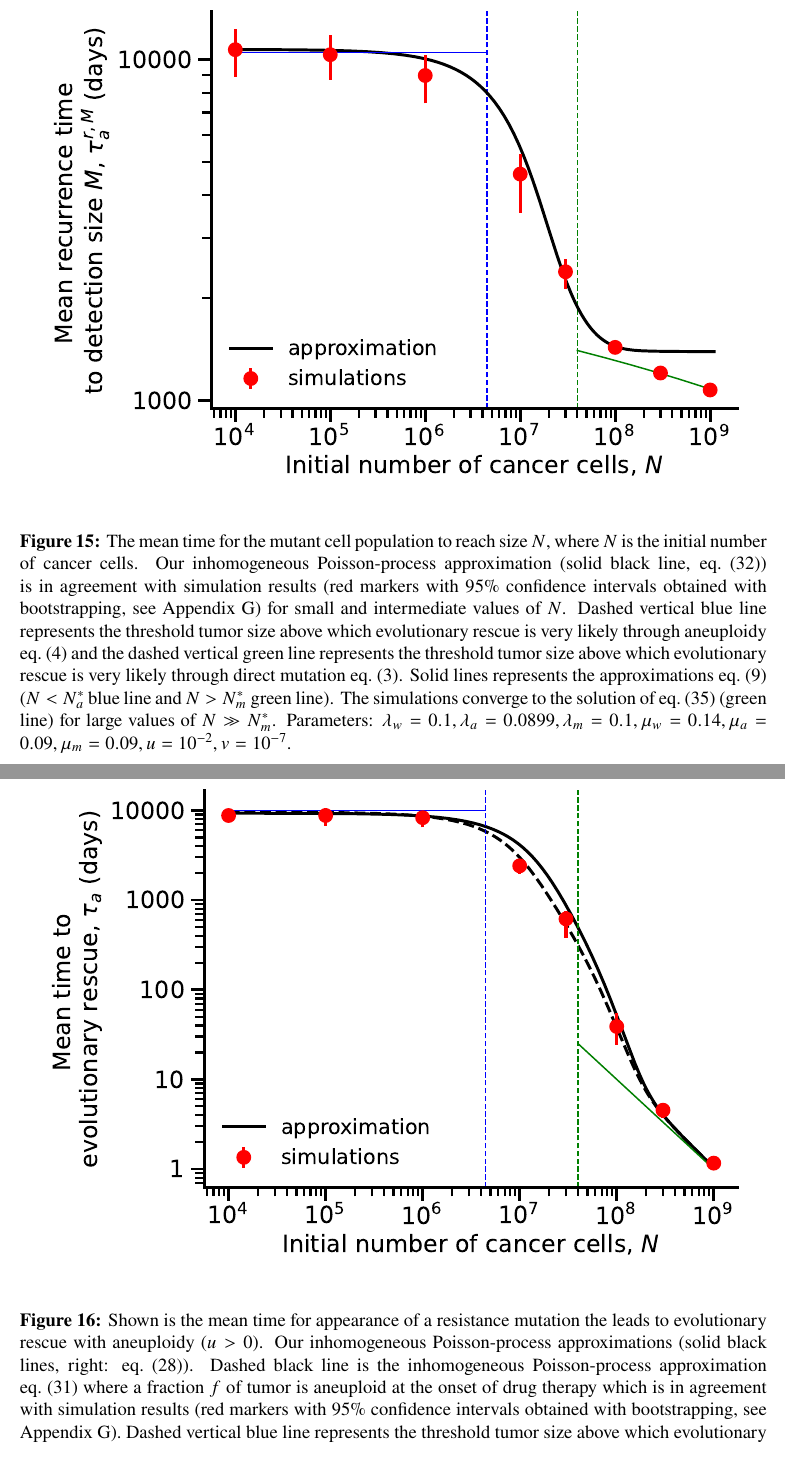
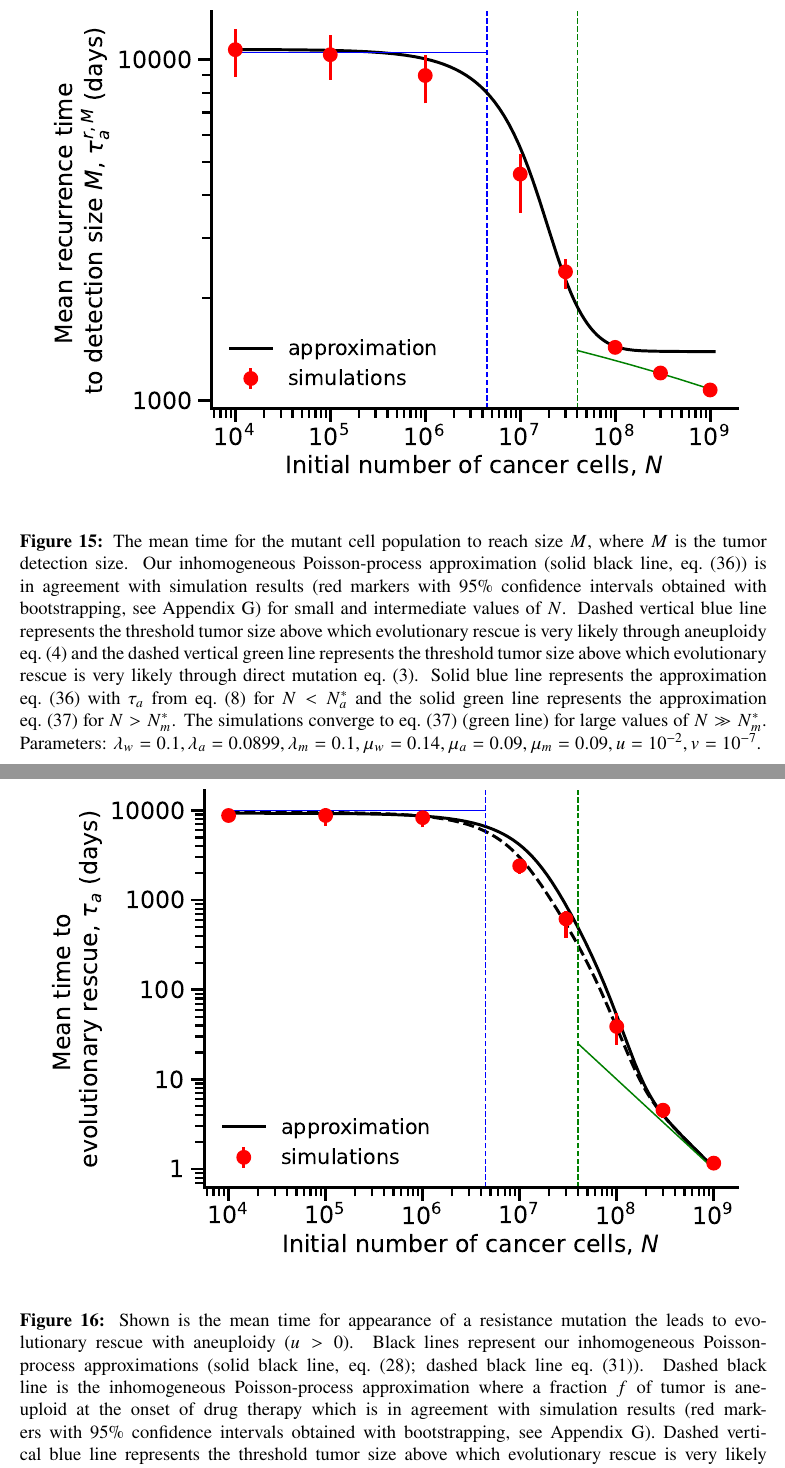
Before and after one commit to yoavram-lab/EvolutionaryRescue, a LaTeX paper (EvolutionaryRescue1.tex): two parts of pages 39 and 40 of 40, joined at a grey line, cut so that both start at the same text. Compiled offline with pdfLaTeX.

Commit message:
Add files via upload

```diff
--- a/EvolutionaryRescue1.tex
+++ b/EvolutionaryRescue1.tex
@@ -1090,15 +1090,15 @@ Our inhomogeneous Poisson-process approximation (solid black line, \cref{meanpro
 \begin{figure}
 \vspace*{1\baselineskip}
 \includegraphics[width=1\textwidth]{Figures/RecurrencePlot.pdf}
-\caption{The mean time for the mutant cell population to reach size $N$, where $N$ is the initial number of cancer cells.
-Our inhomogeneous Poisson-process approximation (solid black line, \cref{meanproliferationtime}) is in agreement with simulation results (red markers with 95\% confidence intervals obtained with bootstrapping, see Appendix G) for small and intermediate values of $N$. Dashed vertical blue line represents the threshold tumor size above which evolutionary rescue is very likely through aneuploidy \cref{eq:N_a} and the dashed vertical green line represents the threshold tumor size above which evolutionary rescue is very likely through direct mutation \cref{eq:N_m}. Solid lines represents the approximations \cref{eq:AsymptoticTimeRulesRecurrence} ($N<N_a^*$ blue line and $N>N_m^*$ green line). The simulations converge to the solution of \cref{eq:t2det} (green line) for large values of $N\gg N_m^*$.  Parameters: $\lambda_w=0.1,\lambda_a=0.0899,\lambda_m=0.1,\mu_w=0.14,\mu_a=0.09,\mu_m=0.09, u=10^{-2}, v=10^{-7}$.}
+\caption{The mean time for the mutant cell population to reach size $M$, where $M$ is the tumor detection size.
+Our inhomogeneous Poisson-process approximation (solid black line, \cref{meanproliferationtime2}) is in agreement with simulation results (red markers with 95\% confidence intervals obtained with bootstrapping, see Appendix G) for small and intermediate values of $N$. Dashed vertical blue line represents the threshold tumor size above which evolutionary rescue is very likely through aneuploidy \cref{eq:N_a} and the dashed vertical green line represents the threshold tumor size above which evolutionary rescue is very likely through direct mutation \cref{eq:N_m}. Solid blue line represents the approximation \cref{meanproliferationtime2} with $\tau_a$ from \cref{eq:AsymptoticTimeRules} for $N<N_a^*$ and the solid green line  represents the approximation \cref{eq:t2det2} for $N>N_m^*$. The simulations converge to \cref{eq:t2det2} (green line) for large values of $N\gg N_m^*$.  Parameters: $\lambda_w=0.1,\lambda_a=0.0899,\lambda_m=0.1,\mu_w=0.14,\mu_a=0.09,\mu_m=0.09, u=10^{-2}, v=10^{-7}$.}
 \label{RecurrencePlot}
 \end{figure}
 %%%
 \begin{figure}
 \vspace*{1\baselineskip}
 \includegraphics[width=1\textwidth]{Figures/SGVEvolutionaryRescueTimeComplete.pdf}
-\caption{Shown is the mean time for appearance of a resistance mutation the leads to evolutionary rescue with aneuploidy ($u>0$). Our inhomogeneous Poisson-process approximations (solid black lines, right: \cref{meantimet2}). Dashed black line is the  inhomogeneous Poisson-process approximation \cref{meantimet2SGV} where a fraction $f$ of tumor is aneuploid at the onset of drug therapy which is in agreement with simulation results (red markers with 95\% confidence intervals obtained with bootstrapping, see Appendix G). Dashed vertical blue line represents the threshold tumor size above which evolutionary rescue is very likely through aneuploidy \cref{eq:N_a} and the dashed vertical green line represents the threshold tumor size above which evolutionary rescue is very likely through direct mutation \cref{eq:N_m}. Solid lines represents the approximations \cref{eq:AsymptoticTimeRules} ($N<N_a^*$ blue line and $N>N_m^*$ green line).
+\caption{Shown is the mean time for appearance of a resistance mutation the leads to evolutionary rescue with aneuploidy ($u>0$). Black lines represent our inhomogeneous Poisson-process approximations (solid black line, \cref{meantimet2}; dashed black line \cref{meantimet2SGV}). Dashed black line is the  inhomogeneous Poisson-process approximation where a fraction $f$ of tumor is aneuploid at the onset of drug therapy which is in agreement with simulation results (red markers with 95\% confidence intervals obtained with bootstrapping, see Appendix G). Dashed vertical blue line represents the threshold tumor size above which evolutionary rescue is very likely through aneuploidy \cref{eq:N_a} and the dashed vertical green line represents the threshold tumor size above which evolutionary rescue is very likely through direct mutation \cref{eq:N_m}. Solid lines represents the approximations \cref{eq:AsymptoticTimeRules} ($N<N_a^*$ blue line and $N>N_m^*$ green line).
 Parameters: $\lambda_w=0.1,\lambda_m=0.0899,\lambda_m=0.1,\mu_w=0.14,\mu_a=0.09,\mu_m=0.09, u=10^{-2}, v=10^{-7},f=1.36\%$.}
 \label{SGVEvolutionaryRescueTimeComplete}
 \end{figure}
```
Also changed, not shown: EvolutionaryRescue1.pdf, EvolutionaryRescue1.tex (10 more changed lines).
